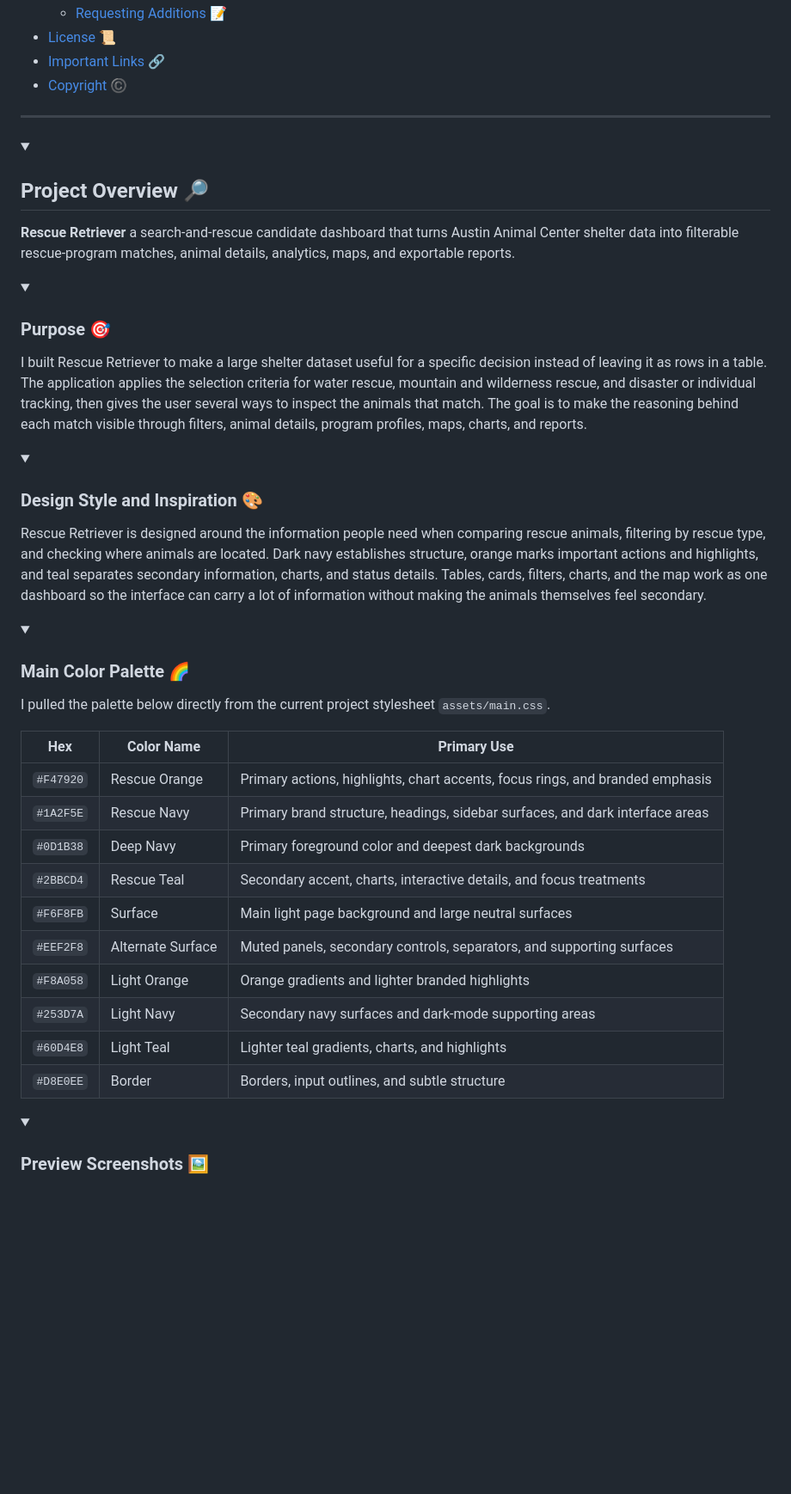
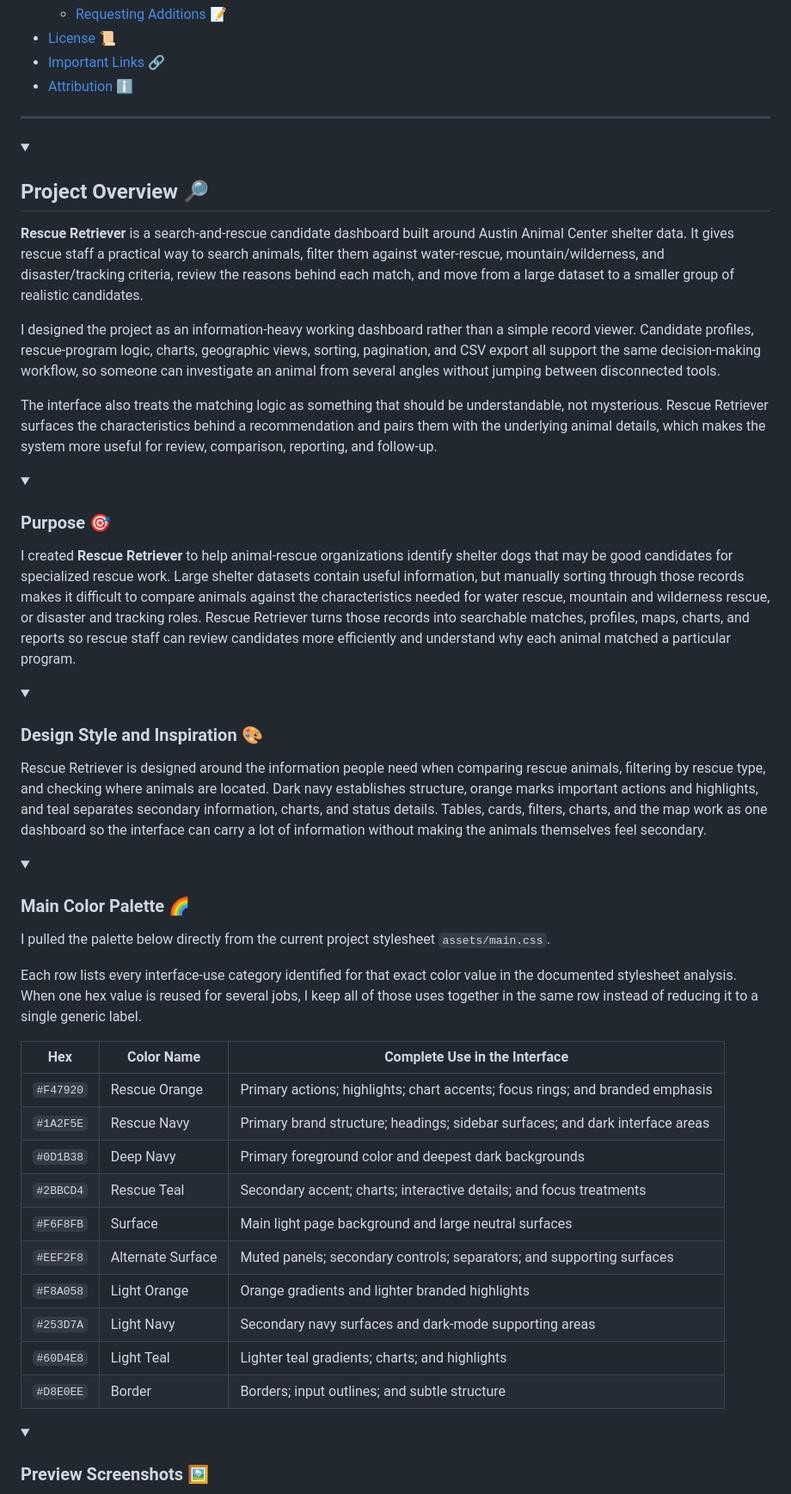
Before and after one commit to apursley2012/rescue-retriever, a Markdown page: README.md, the part around one of its changes. Shown at 86% size. GitHub-like rendering; blank space fills up the shorter version.

Commit message:
Revise project overview and update copyright section
Updated the README to reflect project details and improve clarity.

```diff
--- a/README.md
+++ b/README.md
@@ -52,7 +52,7 @@ Date: August 2026
     *   [Requesting Additions 📝](#requesting-additions)
 *   [License 📜](#license)
 *   [Important Links 🔗](#important-links)
-*   [Copyright ©️](#copyright)
+*   [Attribution ℹ️️](#attribution)
 
 ---
 
@@ -63,7 +63,13 @@ Date: August 2026
 
 
 
-**Rescue Retriever** a search-and-rescue candidate dashboard that turns Austin Animal Center shelter data into filterable rescue-program matches, animal details, analytics, maps, and exportable reports.
+
+
+**Rescue Retriever** is a search-and-rescue candidate dashboard built around Austin Animal Center shelter data. It gives rescue staff a practical way to search animals, filter them against water-rescue, mountain/wilderness, and disaster/tracking criteria, review the reasons behind each match, and move from a large dataset to a smaller group of realistic candidates.
+
+I designed the project as an information-heavy working dashboard rather than a simple record viewer. Candidate profiles, rescue-program logic, charts, geographic views, sorting, pagination, and CSV export all support the same decision-making workflow, so someone can investigate an animal from several angles without jumping between disconnected tools.
+
+The interface also treats the matching logic as something that should be understandable, not mysterious. Rescue Retriever surfaces the characteristics behind a recommendation and pairs them with the underlying animal details, which makes the system more useful for review, comparison, reporting, and follow-up.
 
 </details>
 
@@ -74,8 +80,8 @@ Date: August 2026
 
 
 
-I built Rescue Retriever to make a large shelter dataset useful for a specific decision instead of leaving it as rows in a table. The application applies the selection criteria for water rescue, mountain and wilderness rescue, and disaster or individual tracking, then gives the user several ways to inspect the animals that match. The goal is to make the reasoning behind each match visible through filters, animal details, program profiles, maps, charts, and reports.
 
+I created **Rescue Retriever** to help animal-rescue organizations identify shelter dogs that may be good candidates for specialized rescue work. Large shelter datasets contain useful information, but manually sorting through those records makes it difficult to compare animals against the characteristics needed for water rescue, mountain and wilderness rescue, or disaster and tracking roles. Rescue Retriever turns those records into searchable matches, profiles, maps, charts, and reports so rescue staff can review candidates more efficiently and understand why each animal matched a particular program.
 </details>
 
 <a id="design-style-and-inspiration"></a>
@@ -96,20 +102,24 @@ Rescue Retriever is designed around the information people need when comparing r
 
 
 
+
+
 I pulled the palette below directly from the current project stylesheet `assets/main.css`.
 
-| Hex | Color Name | Primary Use |
+Each row lists every interface-use category identified for that exact color value in the documented stylesheet analysis. When one hex value is reused for several jobs, I keep all of those uses together in the same row instead of reducing it to a single generic label.
+
+| Hex | Color Name | Complete Use in the Interface |
 | --- | --- | --- |
-| `#F47920` | Rescue Orange | Primary actions, highlights, chart accents, focus rings, and branded emphasis |
-| `#1A2F5E` | Rescue Navy | Primary brand structure, headings, sidebar surfaces, and dark interface areas |
+| `#F47920` | Rescue Orange | Primary actions; highlights; chart accents; focus rings; and branded emphasis |
+| `#1A2F5E` | Rescue Navy | Primary brand structure; headings; sidebar surfaces; and dark interface areas |
 | `#0D1B38` | Deep Navy | Primary foreground color and deepest dark backgrounds |
-| `#2BBCD4` | Rescue Teal | Secondary accent, charts, interactive details, and focus treatments |
+| `#2BBCD4` | Rescue Teal | Secondary accent; charts; interactive details; and focus treatments |
 | `#F6F8FB` | Surface | Main light page background and large neutral surfaces |
-| `#EEF2F8` | Alternate Surface | Muted panels, secondary controls, separators, and supporting surfaces |
+| `#EEF2F8` | Alternate Surface | Muted panels; secondary controls; separators; and supporting surfaces |
 | `#F8A058` | Light Orange | Orange gradients and lighter branded highlights |
 | `#253D7A` | Light Navy | Secondary navy surfaces and dark-mode supporting areas |
-| `#60D4E8` | Light Teal | Lighter teal gradients, charts, and highlights |
-| `#D8E0EE` | Border | Borders, input outlines, and subtle structure |
+| `#60D4E8` | Light Teal | Lighter teal gradients; charts; and highlights |
+| `#D8E0EE` | Border | Borders; input outlines; and subtle structure |
 
 </details>
 
```
Also changed, not shown: other parts of README.md (+10 -6 lines).
